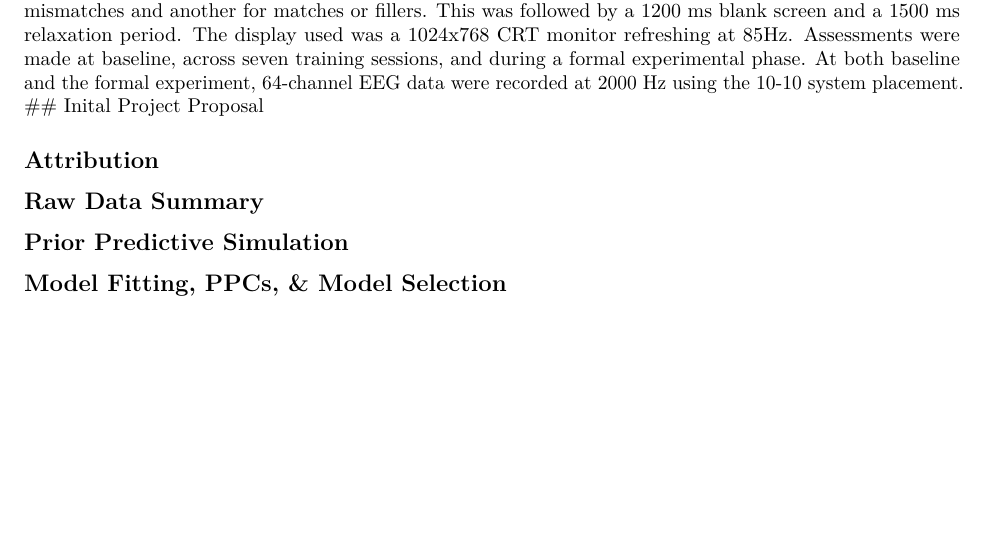
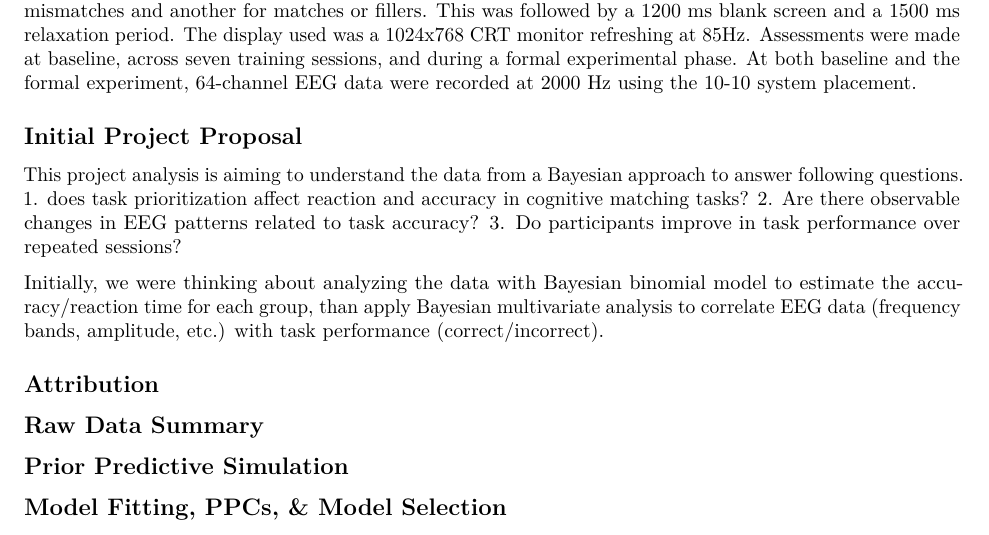
Before and after one commit to Xunzheng6/BayesianProject, an R Markdown document (Project Report.Rmd): part of the page, cut so that both start at the same text, the shorter picture padded with empty space. Rendered offline with R 4.5, knitr and Pandoc, then LaTeX, with nearby package versions.

Commit message:
Intro + Initial Proposal

```diff
--- a/Project Report.Rmd
+++ b/Project Report.Rmd
@@ -8,7 +8,14 @@ output: pdf_document
 In social interactions, individuals often navigate a complex landscape of interpersonal dynamics. Human cognition is inherently biased towards prioritizing one's own interests and viewpoints, potentially hindering the capacity for empathetic and socially attuned behavior. This phenomenon, known as self-prioritization, has significant implications for the quality of interpersonal relationships, cooperation, and societal harmony. Reverse Matching Training targets the underlying biases associated with self-prioritization directly and aims to reorient individuals' cognitive processes towards a more equitable consideration of others' perspectives.
 
 In this longitudinal cognitive intervention experiment, fourteen participants were divided into two groups based on their task prioritization: match-priority and mismatch-priority. Initially, they learned to link specific shapes—circles and squares—with textual labels, including "自我-self," "他人-other," and two visually similar Chinese characters, 白哉-Bai Zai and 他入-Ta Ru. During the testing phase, participants responded to a visual cue—a fixation cross for 500-800 ms—followed by simultaneous presentation of a shape and text. They had to quickly decide if the combination was a match or mismatch based on their initial training, using specific keys for each condition. The match-priority group was instructed to press one key if the items matched and another if they did not match or if it was a filler item. Conversely, the mismatch-priority group was to press one key for mismatches and another for matches or fillers. This was followed by a 1200 ms blank screen and a 1500 ms relaxation period. The display used was a 1024x768 CRT monitor refreshing at 85Hz. Assessments were made at baseline, across seven training sessions, and during a formal experimental phase. At both baseline and the formal experiment, 64-channel EEG data were recorded at 2000 Hz using the 10-10 system placement.
-## Inital Project Proposal
+
+## Initial Project Proposal
+This project analysis is aiming to understand the data from a Bayesian approach to answer following questions.
+  1. does task prioritization affect reaction and accuracy in cognitive matching tasks?
+  2. Are there observable changes in EEG patterns related to task accuracy?
+  3. Do participants improve in task performance over repeated sessions?
+
+Initially, we were thinking about analyzing the data with Bayesian binomial model to estimate the accuracy/reaction time for each group, than apply Bayesian multivariate analysis to correlate EEG data (frequency bands, amplitude, etc.) with task performance (correct/incorrect).
 
 ## Attribution
 
```
